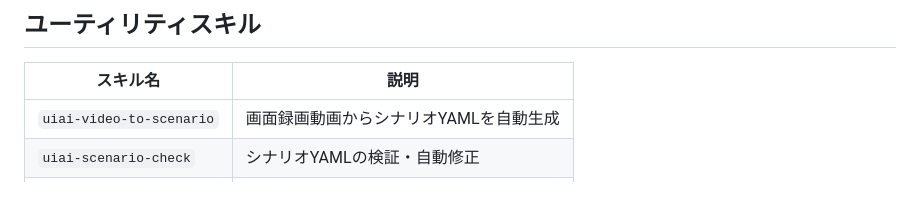
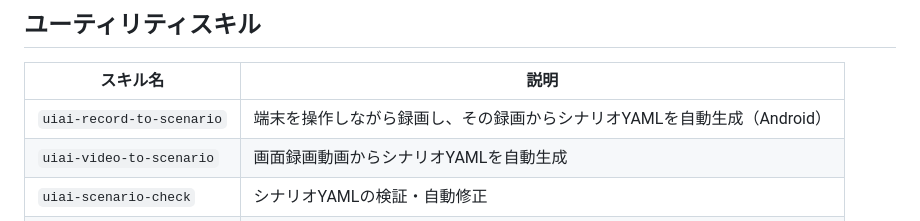
Before and after one commit to ShotaIuchi/uiai, a Markdown page: README.md, the part around the change. GitHub-like rendering; blank space fills up the shorter version.

Commit message:
feat: Add uiai-record-to-scenario skill
Record the device screen while operating it manually, then generate a
scenario YAML from the recording in one flow. Android (adb) only for
now. Reuses the video-to-scenario analysis references.

Co-Authored-By: Claude Opus 5.5 <noreply@anthropic.com>

```diff
--- a/README.md
+++ b/README.md
@@ -21,6 +21,7 @@ AI駆動のクロスプラットフォームUIテスト自動化ツール。自
 
 | スキル名 | 説明 |
 |---------|------|
+| `uiai-record-to-scenario` | 端末を操作しながら録画し、その録画からシナリオYAMLを自動生成（Android） |
 | `uiai-video-to-scenario` | 画面録画動画からシナリオYAMLを自動生成 |
 | `uiai-scenario-check` | シナリオYAMLの検証・自動修正 |
 | `uiai-create` | 対話形式で新しいスキルを作成 |
```
Also changed, not shown: 2 other files.
